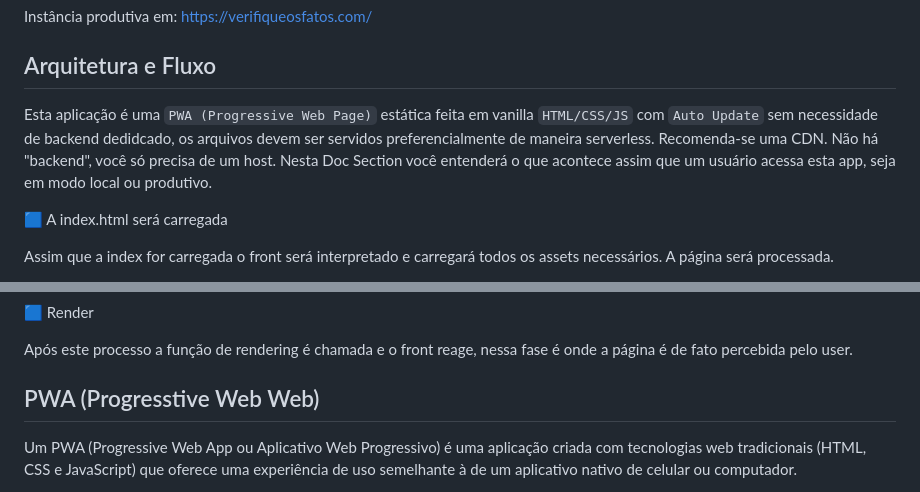
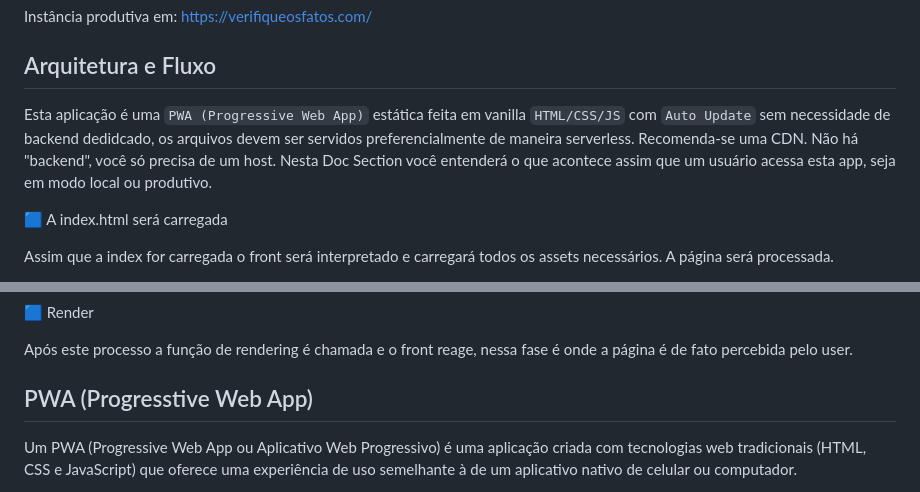
Before and after one commit to 001vinicius/verifiqueosfatos, a Markdown page: README.md, 2 parts joined by grey strips. Drawn GitHub-style.

Commit message:
corrige definição de PWA

```diff
--- a/README.md
+++ b/README.md
@@ -6,7 +6,7 @@ Instância produtiva em: https://verifiqueosfatos.com/
 
 ## Arquitetura e Fluxo
 
-Esta aplicação é uma `PWA (Progressive Web Page)` estática feita em vanilla `HTML/CSS/JS` com `Auto Update` sem necessidade de backend dedidcado, os arquivos devem ser servidos preferencialmente de maneira serverless. Recomenda-se uma CDN. Não há "backend", você só precisa de um host. Nesta Doc Section você entenderá o que acontece assim que um usuário acessa esta app, seja em modo local ou produtivo.
+Esta aplicação é uma `PWA (Progressive Web App)` estática feita em vanilla `HTML/CSS/JS` com `Auto Update` sem necessidade de backend dedidcado, os arquivos devem ser servidos preferencialmente de maneira serverless. Recomenda-se uma CDN. Não há "backend", você só precisa de um host. Nesta Doc Section você entenderá o que acontece assim que um usuário acessa esta app, seja em modo local ou produtivo.
 
 🟦 A index.html será carregada
 
@@ -28,7 +28,7 @@ Caso post.json tenha sido obtido com sucesso a página comparará os itens atuai
 
 Após este processo a função de rendering é chamada e o front reage, nessa fase é onde a página é de fato percebida pelo user.
 
-## PWA (Progresstive Web Web)
+## PWA (Progresstive Web App)
 
 Um PWA (Progressive Web App ou Aplicativo Web Progressivo) é uma aplicação criada com tecnologias web tradicionais (HTML, CSS e JavaScript) que oferece uma experiência de uso semelhante à de um aplicativo nativo de celular ou computador.
 
```
